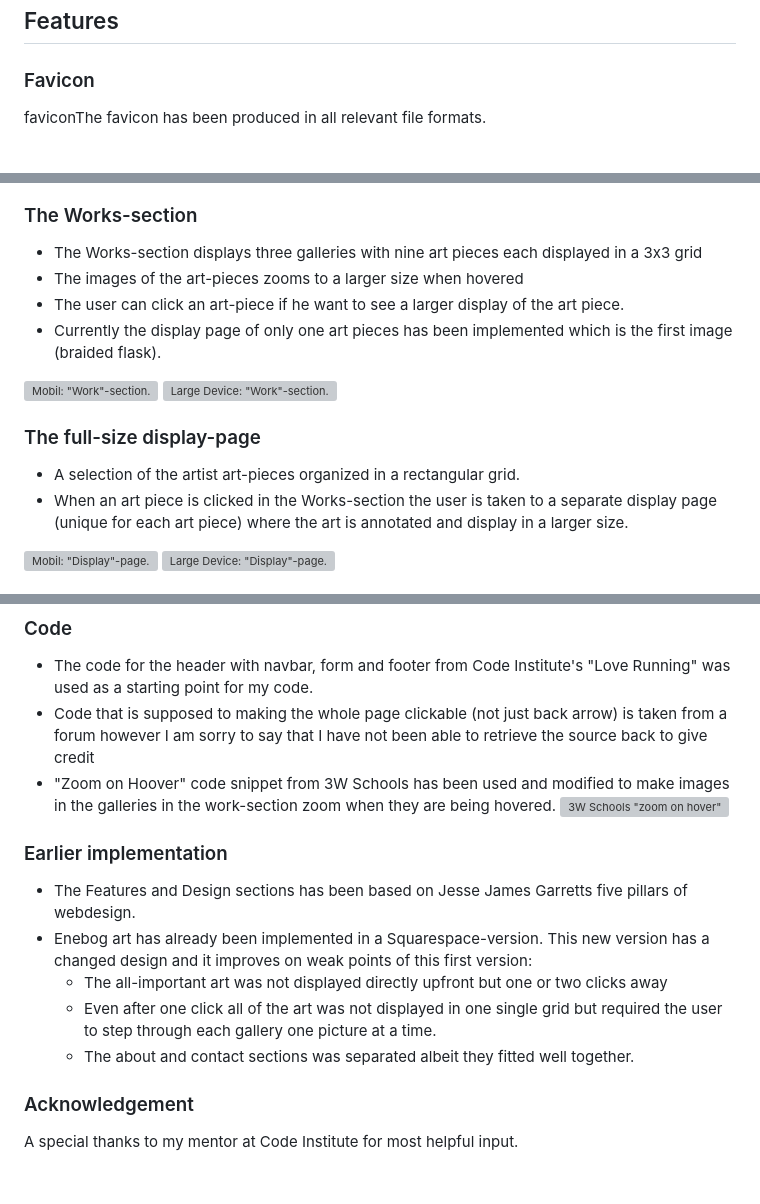
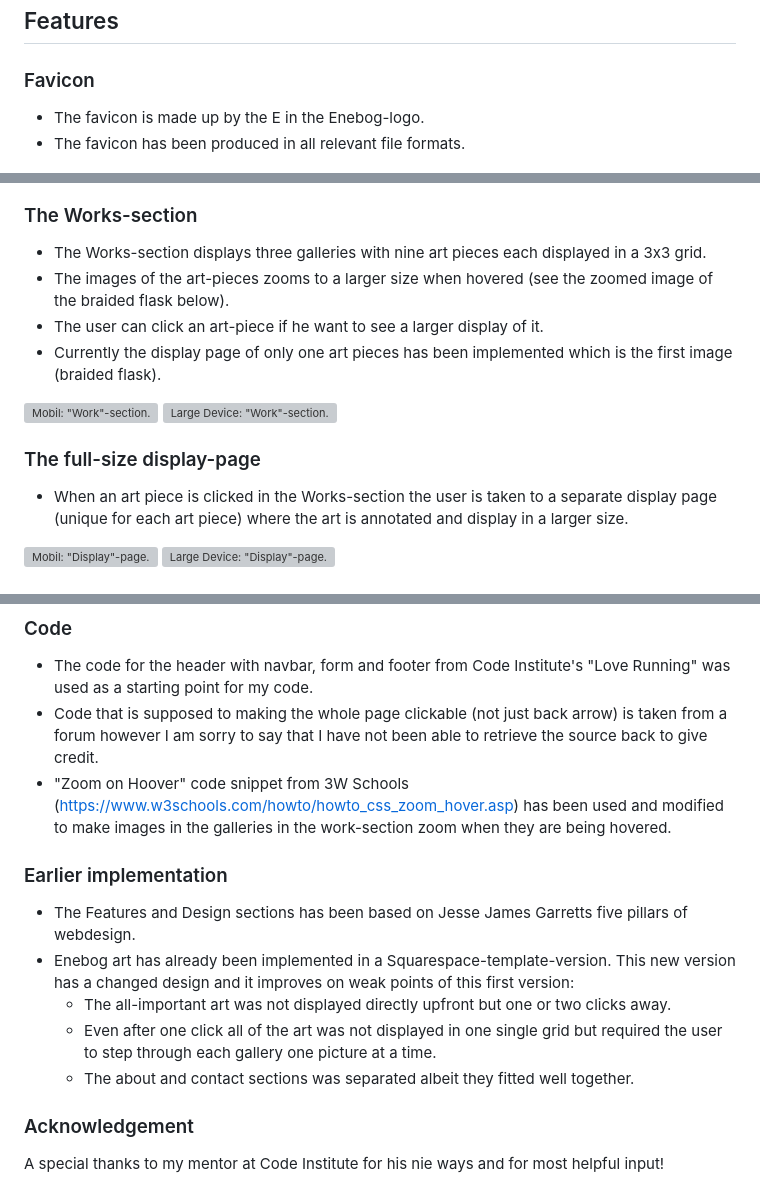
Before and after one commit to GustafEnebog/CODE-project-1, a Markdown page: README.md, 3 parts joined by grey strips. Rendered like a GitHub page; grey boxes are pictures that could not be loaded.

```diff
--- a/README.md
+++ b/README.md
@@ -11,7 +11,8 @@ Users of this website will be able to view a selection of my art and upcoming ev
 ## Features
 
 ### Favicon
-faviconThe favicon has been produced in all relevant file formats.
++ The favicon is made up by the E in the Enebog-logo.
++ The favicon has been produced in all relevant file formats.
 
 ![Favicon](assets/images/readme/android-chrome-192x192-enebogart.png)
 
@@ -36,16 +36,15 @@ faviconThe favicon has been produced in all relevant file formats.
 ![Large Device: "Hero"-image.](assets/images/readme/hero-laptop.jpg)
 
 ### The Works-section
-  + The Works-section displays three galleries with nine art pieces each displayed in a 3x3 grid
-  + The images of the art-pieces zooms to a larger size when hovered
-  + The user can click an art-piece if he want to see a larger display of the art piece.
+  + The Works-section displays three galleries with nine art pieces each displayed in a 3x3 grid.
+  + The images of the art-pieces zooms to a larger size when hovered (see the zoomed image of the braided flask below).
+  + The user can click an art-piece if he want to see a larger display of it.
   + Currently the display page of only one art pieces has been implemented which is the first image (braided flask).
 
 ![Mobil: "Work"-section.](assets/images/readme/work-iphon14promax.jpg)
 ![Large Device: "Work"-section.](assets/images/readme/work-laptop.jpg)
 
 ### The full-size display-page
-  + A selection of the artist art-pieces organized in a rectangular grid.
   + When an art piece is clicked in the Works-section the user is taken to a separate display page (unique for each art piece) where the art is annotated and display in a larger size.
 
 ![Mobil: "Display"-page.](assets/images/readme/display-page-iphon14promax.jpg)
@@ -167,16 +169,15 @@ A font-matching-tool has been used to test combinations of "header-fonts" and "p
 
 ### Code
 + The code for the header with navbar, form and footer from Code Institute's "Love Running" was used as a starting point for my code.
-+ Code that is supposed to making the whole page clickable (not just back arrow) is taken from a forum however I am sorry to say that I have not been able to retrieve the source back to give credit
-+ "Zoom on Hoover" code snippet from 3W Schools has been used and modified to make images in the galleries in the work-section zoom when they are being hovered.
-![3W Schools "zoom on hover"](https://www.w3schools.com/howto/howto_css_zoom_hover.asp)
++ Code that is supposed to making the whole page clickable (not just back arrow) is taken from a forum however I am sorry to say that I have not been able to retrieve the source back to give credit.
++ "Zoom on Hoover" code snippet from 3W Schools (https://www.w3schools.com/howto/howto_css_zoom_hover.asp) has been used and modified to make images in the galleries in the work-section zoom when they are being hovered.
 
 ### Earlier implementation
 + The Features and Design sections has been based on Jesse James Garretts five pillars of webdesign.
-+ Enebog art has already been implemented in a Squarespace-version. This new version has a changed design and it improves on weak points of this first version:
-  + The all-important art was not displayed directly upfront but one or two clicks away
++ Enebog art has already been implemented in a Squarespace-template-version. This new version has a changed design and it improves on weak points of this first version:
+  + The all-important art was not displayed directly upfront but one or two clicks away.
   + Even after one click all of the art was not displayed in one single grid but required the user to step through each gallery one picture at a time.
   + The about and contact sections was separated albeit they fitted well together.
 
 ### Acknowledgement
-A special thanks to my mentor at Code Institute for most helpful input.
+A special thanks to my mentor at Code Institute for his nie ways and for most helpful input!
```
Also changed, not shown: other parts of README.md (+24 -22 lines).
